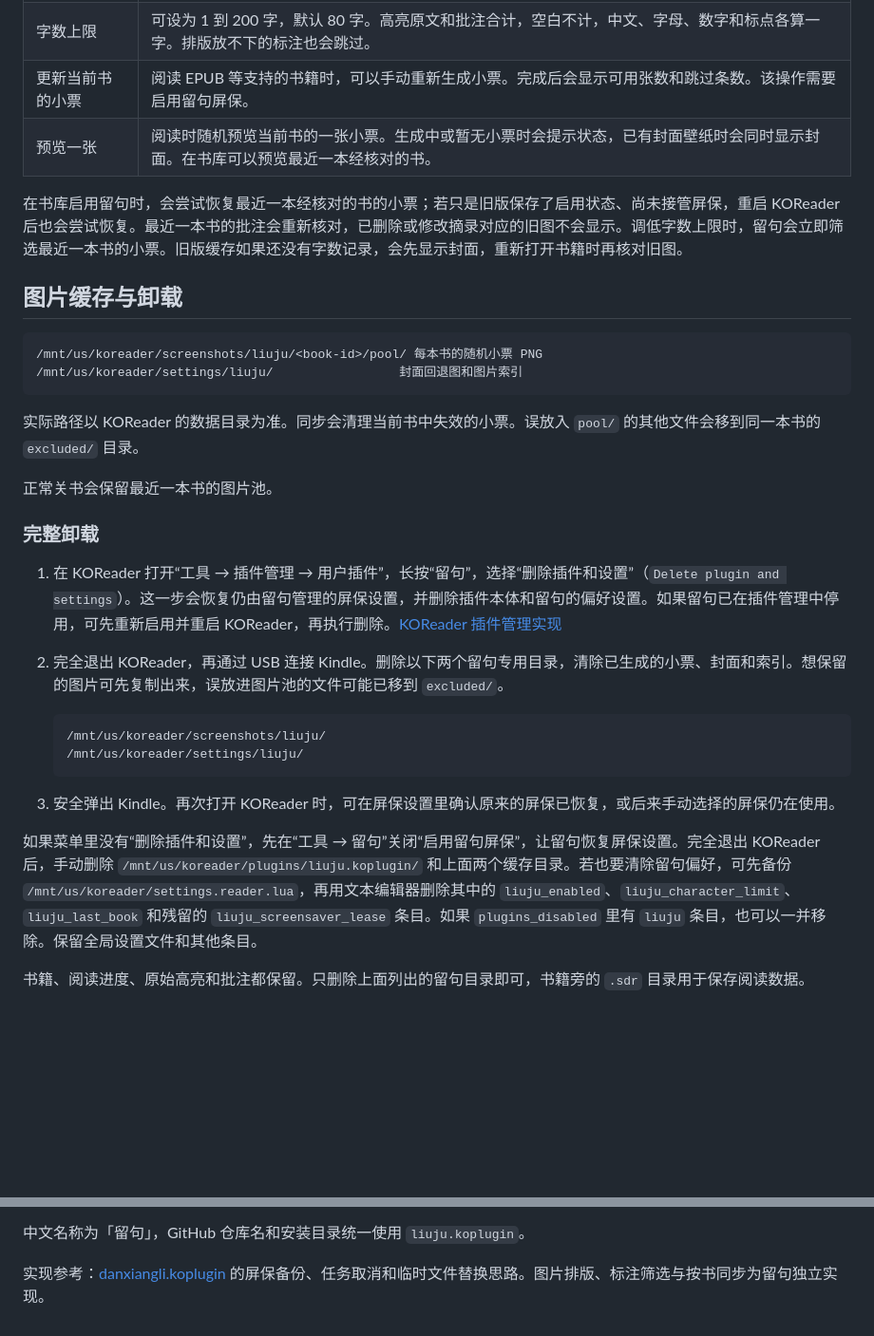
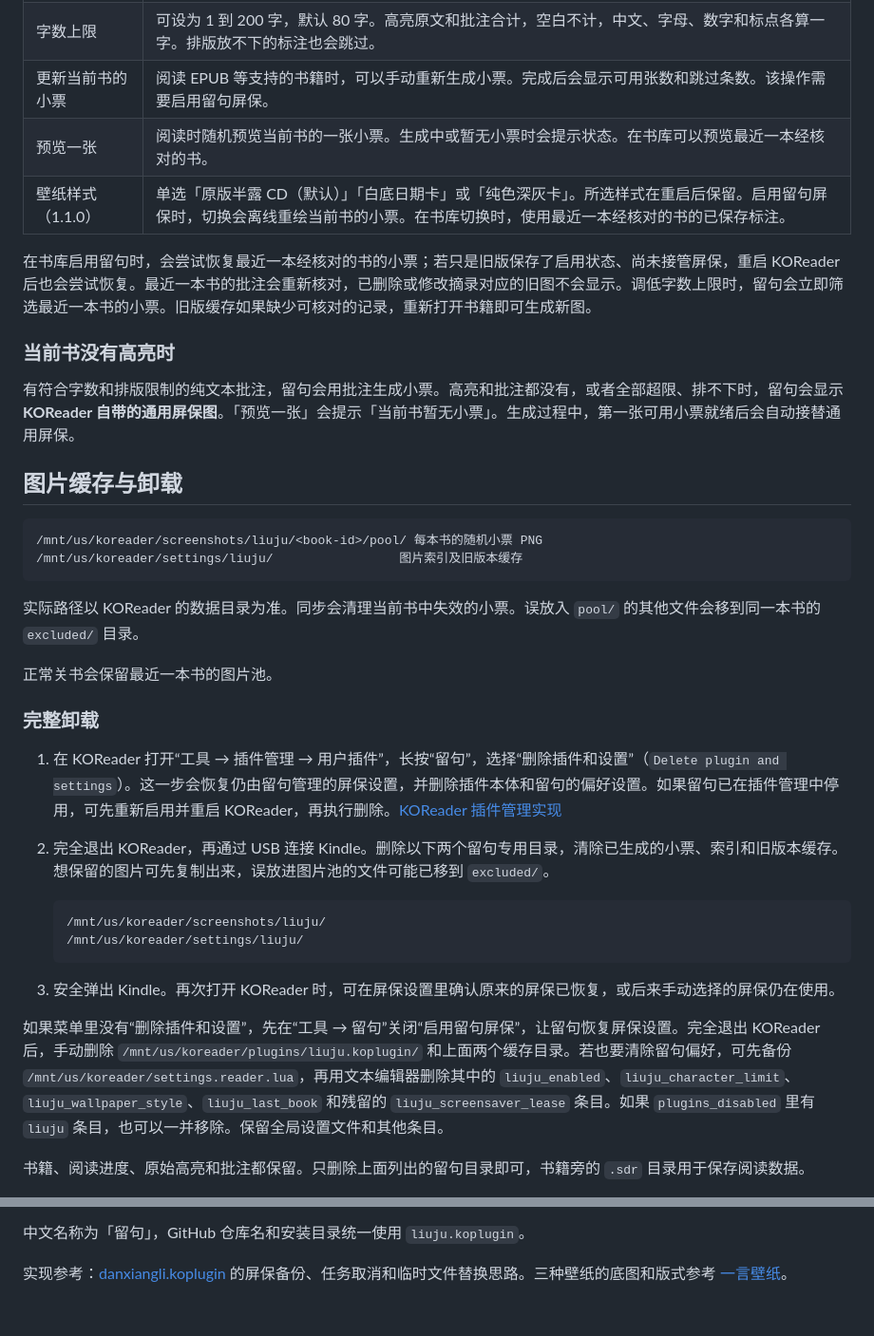
Before and after one commit to iamzhangjinpeng/liuju.koplugin, a Markdown page: README.md, 2 parts joined by grey strips. Shown at 95% size. GitHub-like rendering; blank space fills up the shorter version.

````diff
--- a/README.md
+++ b/README.md
@@ -55,15 +63,20 @@
 | 启用留句屏保 | 默认开启，打开书后自动生成小票，并用作 KOReader 的锁屏壁纸。关闭后停止生成，恢复仍由留句管理的屏保设置。 |
 | 字数上限 | 可设为 1 到 200 字，默认 80 字。高亮原文和批注合计，空白不计，中文、字母、数字和标点各算一字。排版放不下的标注也会跳过。 |
 | 更新当前书的小票 | 阅读 EPUB 等支持的书籍时，可以手动重新生成小票。完成后会显示可用张数和跳过条数。该操作需要启用留句屏保。 |
-| 预览一张 | 阅读时随机预览当前书的一张小票。生成中或暂无小票时会提示状态，已有封面壁纸时会同时显示封面。在书库可以预览最近一本经核对的书。 |
+| 预览一张 | 阅读时随机预览当前书的一张小票。生成中或暂无小票时会提示状态。在书库可以预览最近一本经核对的书。 |
+| 壁纸样式（1.1.0） | 单选「原版半露 CD（默认）」「白底日期卡」或「纯色深灰卡」。所选样式在重启后保留。启用留句屏保时，切换会离线重绘当前书的小票。在书库切换时，使用最近一本经核对的书的已保存标注。 |
 
-在书库启用留句时，会尝试恢复最近一本经核对的书的小票；若只是旧版保存了启用状态、尚未接管屏保，重启 KOReader 后也会尝试恢复。最近一本书的批注会重新核对，已删除或修改摘录对应的旧图不会显示。调低字数上限时，留句会立即筛选最近一本书的小票。旧版缓存如果还没有字数记录，会先显示封面，重新打开书籍时再核对旧图。
+在书库启用留句时，会尝试恢复最近一本经核对的书的小票；若只是旧版保存了启用状态、尚未接管屏保，重启 KOReader 后也会尝试恢复。最近一本书的批注会重新核对，已删除或修改摘录对应的旧图不会显示。调低字数上限时，留句会立即筛选最近一本书的小票。旧版缓存如果缺少可核对的记录，重新打开书籍即可生成新图。
+
+### 当前书没有高亮时
+
+有符合字数和排版限制的纯文本批注，留句会用批注生成小票。高亮和批注都没有，或者全部超限、排不下时，留句会显示 **KOReader 自带的通用屏保图**。「预览一张」会提示「当前书暂无小票」。生成过程中，第一张可用小票就绪后会自动接替通用屏保。
 
 ## 图片缓存与卸载
 
 ```text
 /mnt/us/koreader/screenshots/liuju/<book-id>/pool/ 每本书的随机小票 PNG
-/mnt/us/koreader/settings/liuju/                 封面回退图和图片索引
+/mnt/us/koreader/settings/liuju/                 图片索引及旧版本缓存
 ```
 
 实际路径以 KOReader 的数据目录为准。同步会清理当前书中失效的小票。误放入 `pool/` 的其他文件会移到同一本书的 `excluded/` 目录。
@@ -73,7 +86,7 @@
 ### 完整卸载
 
 1. 在 KOReader 打开“工具 → 插件管理 → 用户插件”，长按“留句”，选择“删除插件和设置”（`Delete plugin and settings`）。这一步会恢复仍由留句管理的屏保设置，并删除插件本体和留句的偏好设置。如果留句已在插件管理中停用，可先重新启用并重启 KOReader，再执行删除。[KOReader 插件管理实现](https://github.com/koreader/koreader/blob/master/frontend/pluginloader.lua#L401-L444)
-2. 完全退出 KOReader，再通过 USB 连接 Kindle。删除以下两个留句专用目录，清除已生成的小票、封面和索引。想保留的图片可先复制出来，误放进图片池的文件可能已移到 `excluded/`。
+2. 完全退出 KOReader，再通过 USB 连接 Kindle。删除以下两个留句专用目录，清除已生成的小票、索引和旧版本缓存。想保留的图片可先复制出来，误放进图片池的文件可能已移到 `excluded/`。
 
    ```text
    /mnt/us/koreader/screenshots/liuju/
@@ -82,7 +95,7 @@
 
 3. 安全弹出 Kindle。再次打开 KOReader 时，可在屏保设置里确认原来的屏保已恢复，或后来手动选择的屏保仍在使用。
 
-如果菜单里没有“删除插件和设置”，先在“工具 → 留句”关闭“启用留句屏保”，让留句恢复屏保设置。完全退出 KOReader 后，手动删除 `/mnt/us/koreader/plugins/liuju.koplugin/` 和上面两个缓存目录。若也要清除留句偏好，可先备份 `/mnt/us/koreader/settings.reader.lua`，再用文本编辑器删除其中的 `liuju_enabled`、`liuju_character_limit`、`liuju_last_book` 和残留的 `liuju_screensaver_lease` 条目。如果 `plugins_disabled` 里有 `liuju` 条目，也可以一并移除。保留全局设置文件和其他条目。
+如果菜单里没有“删除插件和设置”，先在“工具 → 留句”关闭“启用留句屏保”，让留句恢复屏保设置。完全退出 KOReader 后，手动删除 `/mnt/us/koreader/plugins/liuju.koplugin/` 和上面两个缓存目录。若也要清除留句偏好，可先备份 `/mnt/us/koreader/settings.reader.lua`，再用文本编辑器删除其中的 `liuju_enabled`、`liuju_character_limit`、`liuju_wallpaper_style`、`liuju_last_book` 和残留的 `liuju_screensaver_lease` 条目。如果 `plugins_disabled` 里有 `liuju` 条目，也可以一并移除。保留全局设置文件和其他条目。
 
 书籍、阅读进度、原始高亮和批注都保留。只删除上面列出的留句目录即可，书籍旁的 `.sdr` 目录用于保存阅读数据。
 
@@ -112,4 +125,4 @@ python3 -m venv .venv
 
 中文名称为「留句」，GitHub 仓库名和安装目录统一使用 `liuju.koplugin`。
 
-实现参考：[danxiangli.koplugin](https://github.com/iamzhangjinpeng/danxiangli.koplugin) 的屏保备份、任务取消和临时文件替换思路。图片排版、标注筛选与按书同步为留句独立实现。
+实现参考：[danxiangli.koplugin](https://github.com/iamzhangjinpeng/danxiangli.koplugin) 的屏保备份、任务取消和临时文件替换思路。三种壁纸的底图和版式参考 [一言壁纸](https://github.com/iamzhangjinpeng/yiyan.koplugin)。
````
Also changed, not shown: other parts of README.md (+19 -11 lines), CHANGELOG.md (+6 -0 lines), docs/DEVICE-VALIDATION.md (+8 -6 lines), assets/dark-card-background.png (added), assets/date-card-background.png (added), assets/lyrics-background.png (added), previews/wallpaper-calendar.png (added), previews/wallpaper-classic.png (added), previews/wallpaper-dark.png (added), 11 other files.
